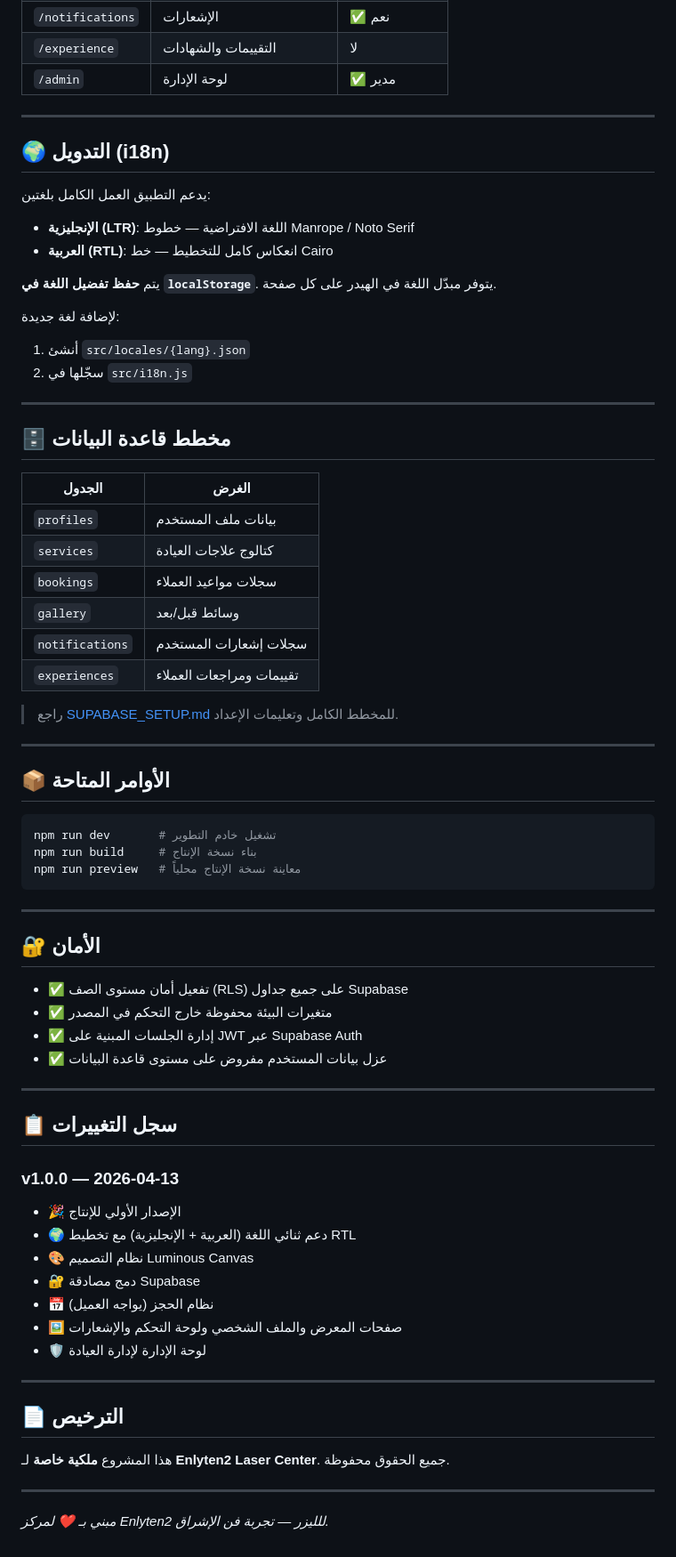
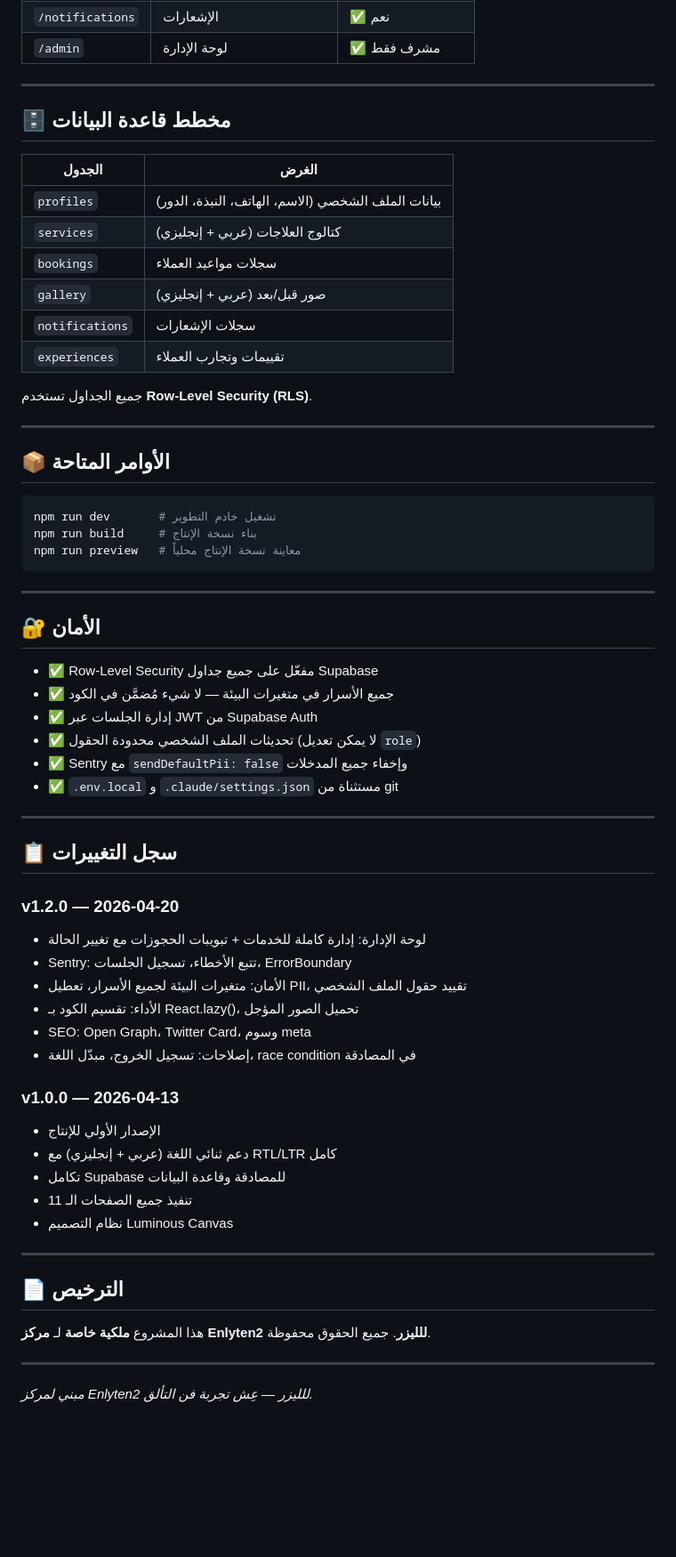
Before and after one commit to Abdoocoder/Enlyten2, a Markdown page: README.ar.md, the part around one of its changes. Shown at 89% size. Drawn GitHub-style; blank space fills up the shorter version.

```diff
--- a/README.ar.md
+++ b/README.ar.md
@@ -154,21 +111,5 @@ enlyten2-laser-center/
 | `/notifications` | الإشعارات | ✅ نعم |
-| `/experience` | التقييمات والشهادات | لا |
-| `/admin` | لوحة الإدارة | ✅ مدير |
-
----
-
-## 🌍 التدويل (i18n)
-
-يدعم التطبيق العمل الكامل بلغتين:
-
-- **الإنجليزية (LTR)**: اللغة الافتراضية — خطوط Manrope / Noto Serif
-- **العربية (RTL)**: انعكاس كامل للتخطيط — خط Cairo
-
-يتم **حفظ تفضيل اللغة في `localStorage`**. يتوفر مبدّل اللغة في الهيدر على كل صفحة.
-
-لإضافة لغة جديدة:
-1. أنشئ `src/locales/{lang}.json`
-2. سجّلها في `src/i18n.js`
+| `/admin` | لوحة الإدارة | ✅ مشرف فقط |
 
 ---
 
@@ -176,14 +117,14 @@ enlyten2-laser-center/
 
 | الجدول | الغرض |
 |---|---|
-| `profiles` | بيانات ملف المستخدم |
-| `services` | كتالوج علاجات العيادة |
+| `profiles` | بيانات الملف الشخصي (الاسم، الهاتف، النبذة، الدور) |
+| `services` | كتالوج العلاجات (عربي + إنجليزي) |
 | `bookings` | سجلات مواعيد العملاء |
-| `gallery` | وسائط قبل/بعد |
-| `notifications` | سجلات إشعارات المستخدم |
-| `experiences` | تقييمات ومراجعات العملاء |
+| `gallery` | صور قبل/بعد (عربي + إنجليزي) |
+| `notifications` | سجلات الإشعارات |
+| `experiences` | تقييمات وتجارب العملاء |
 
-> راجع [SUPABASE_SETUP.md](SUPABASE_SETUP.md) للمخطط الكامل وتعليمات الإعداد.
+جميع الجداول تستخدم **Row-Level Security (RLS)**.
 
 ---
 
@@ -199,32 +140,42 @@ npm run preview   # معاينة نسخة الإنتاج محلياً
 
 ## 🔐 الأمان
 
-- ✅ تفعيل أمان مستوى الصف (RLS) على جميع جداول Supabase
-- ✅ متغيرات البيئة محفوظة خارج التحكم في المصدر
-- ✅ إدارة الجلسات المبنية على JWT عبر Supabase Auth
-- ✅ عزل بيانات المستخدم مفروض على مستوى قاعدة البيانات
+- ✅ Row-Level Security مفعّل على جميع جداول Supabase
+- ✅ جميع الأسرار في متغيرات البيئة — لا شيء مُضمَّن في الكود
+- ✅ إدارة الجلسات عبر JWT من Supabase Auth
+- ✅ تحديثات الملف الشخصي محدودة الحقول (لا يمكن تعديل `role`)
+- ✅ Sentry مع `sendDefaultPii: false` وإخفاء جميع المدخلات
+- ✅ `.env.local` و `.claude/settings.json` مستثناة من git
 
 ---
 
 ## 📋 سجل التغييرات
 
+### v1.2.0 — 2026-04-20
+
+- لوحة الإدارة: إدارة كاملة للخدمات + تبويبات الحجوزات مع تغيير الحالة
+- Sentry: تتبع الأخطاء، تسجيل الجلسات، ErrorBoundary
+- الأمان: متغيرات البيئة لجميع الأسرار، تعطيل PII، تقييد حقول الملف الشخصي
+- الأداء: تقسيم الكود بـ React.lazy()، تحميل الصور المؤجل
+- SEO: Open Graph، Twitter Card، وسوم meta
+- إصلاحات: تسجيل الخروج، مبدّل اللغة، race condition في المصادقة
+
 ### v1.0.0 — 2026-04-13
-- 🎉 الإصدار الأولي للإنتاج
-- 🌍 دعم ثنائي اللغة (العربية + الإنجليزية) مع تخطيط RTL
-- 🎨 نظام التصميم Luminous Canvas
-- 🔐 دمج مصادقة Supabase
-- 📅 نظام الحجز (يواجه العميل)
-- 🖼️ صفحات المعرض والملف الشخصي ولوحة التحكم والإشعارات
-- 🛡️ لوحة الإدارة لإدارة العيادة
+
+- الإصدار الأولي للإنتاج
+- دعم ثنائي اللغة (عربي + إنجليزي) مع RTL/LTR كامل
+- تكامل Supabase للمصادقة وقاعدة البيانات
+- تنفيذ جميع الصفحات الـ 11
+- نظام التصميم Luminous Canvas
 
 ---
 
 ## 📄 الترخيص
 
-هذا المشروع **ملكية خاصة** لـ **Enlyten2 Laser Center**. جميع الحقوق محفوظة.
+هذا المشروع **ملكية خاصة** لـ **مركز Enlyten2 للليزر**. جميع الحقوق محفوظة.
 
 ---
 
-*مبني بـ ❤️ لمركز Enlyten2 للليزر — تجربة فن الإشراق.*
+*مبني لمركز Enlyten2 للليزر — عِش تجربة فن التألق.*
 
 </div>
```
Also changed, not shown: other parts of README.ar.md (+32 -75 lines).
